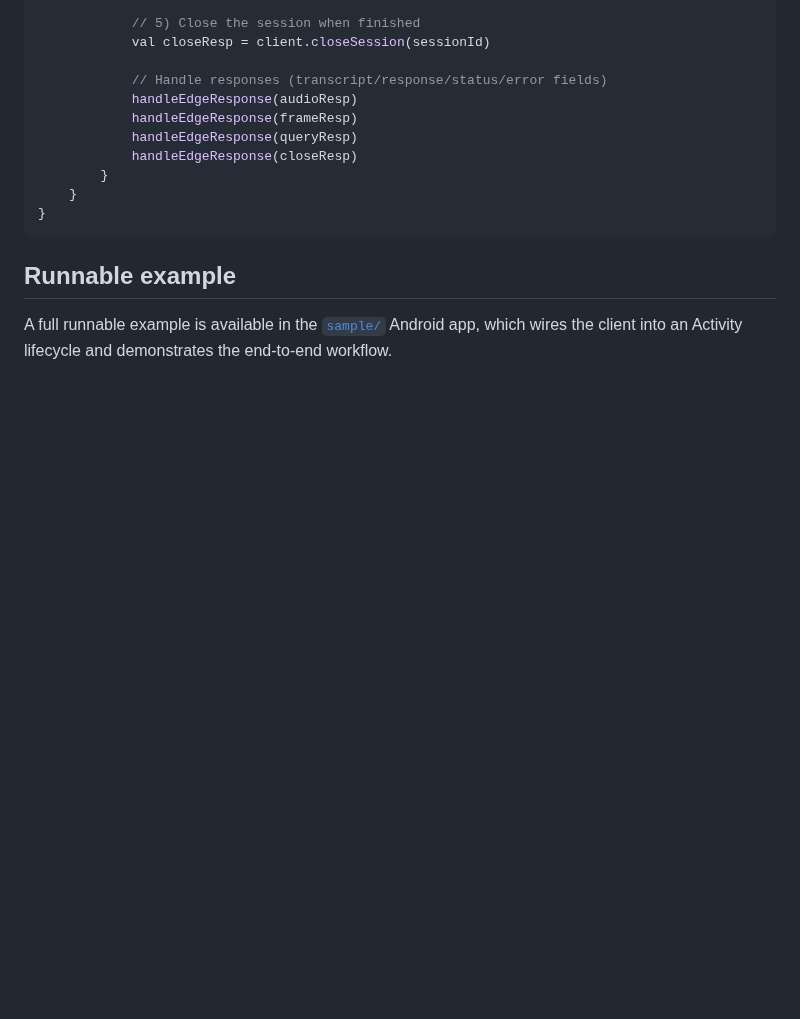
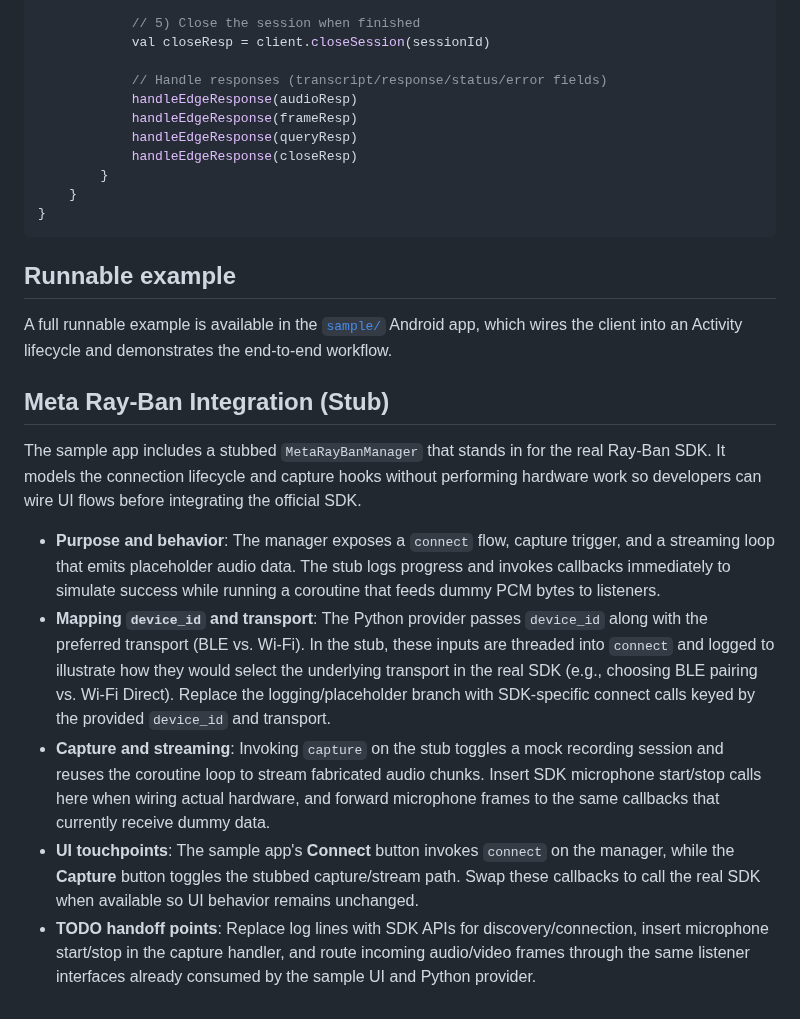
Before and after one commit to farmountain/SmartGlass-AI-Agent, a Markdown page: ANDROID_SDK.md, the part around the change. Drawn GitHub-style; blank space fills up the shorter version.

Commit message:
Document Meta Ray-Ban stub integration

```diff
--- a/ANDROID_SDK.md
+++ b/ANDROID_SDK.md
@@ -100,3 +100,12 @@ class DemoViewModel : ViewModel() {
 
 ## Runnable example
 A full runnable example is available in the [`sample/`](sample/) Android app, which wires the client into an Activity lifecycle and demonstrates the end-to-end workflow.
+
+## Meta Ray-Ban Integration (Stub)
+The sample app includes a stubbed `MetaRayBanManager` that stands in for the real Ray-Ban SDK. It models the connection lifecycle and capture hooks without performing hardware work so developers can wire UI flows before integrating the official SDK.
+
+- **Purpose and behavior**: The manager exposes a `connect` flow, capture trigger, and a streaming loop that emits placeholder audio data. The stub logs progress and invokes callbacks immediately to simulate success while running a coroutine that feeds dummy PCM bytes to listeners.
+- **Mapping `device_id` and transport**: The Python provider passes `device_id` along with the preferred transport (BLE vs. Wi-Fi). In the stub, these inputs are threaded into `connect` and logged to illustrate how they would select the underlying transport in the real SDK (e.g., choosing BLE pairing vs. Wi-Fi Direct). Replace the logging/placeholder branch with SDK-specific connect calls keyed by the provided `device_id` and transport.
+- **Capture and streaming**: Invoking `capture` on the stub toggles a mock recording session and reuses the coroutine loop to stream fabricated audio chunks. Insert SDK microphone start/stop calls here when wiring actual hardware, and forward microphone frames to the same callbacks that currently receive dummy data.
+- **UI touchpoints**: The sample app's **Connect** button invokes `connect` on the manager, while the **Capture** button toggles the stubbed capture/stream path. Swap these callbacks to call the real SDK when available so UI behavior remains unchanged.
+- **TODO handoff points**: Replace log lines with SDK APIs for discovery/connection, insert microphone start/stop in the capture handler, and route incoming audio/video frames through the same listener interfaces already consumed by the sample UI and Python provider.
```
